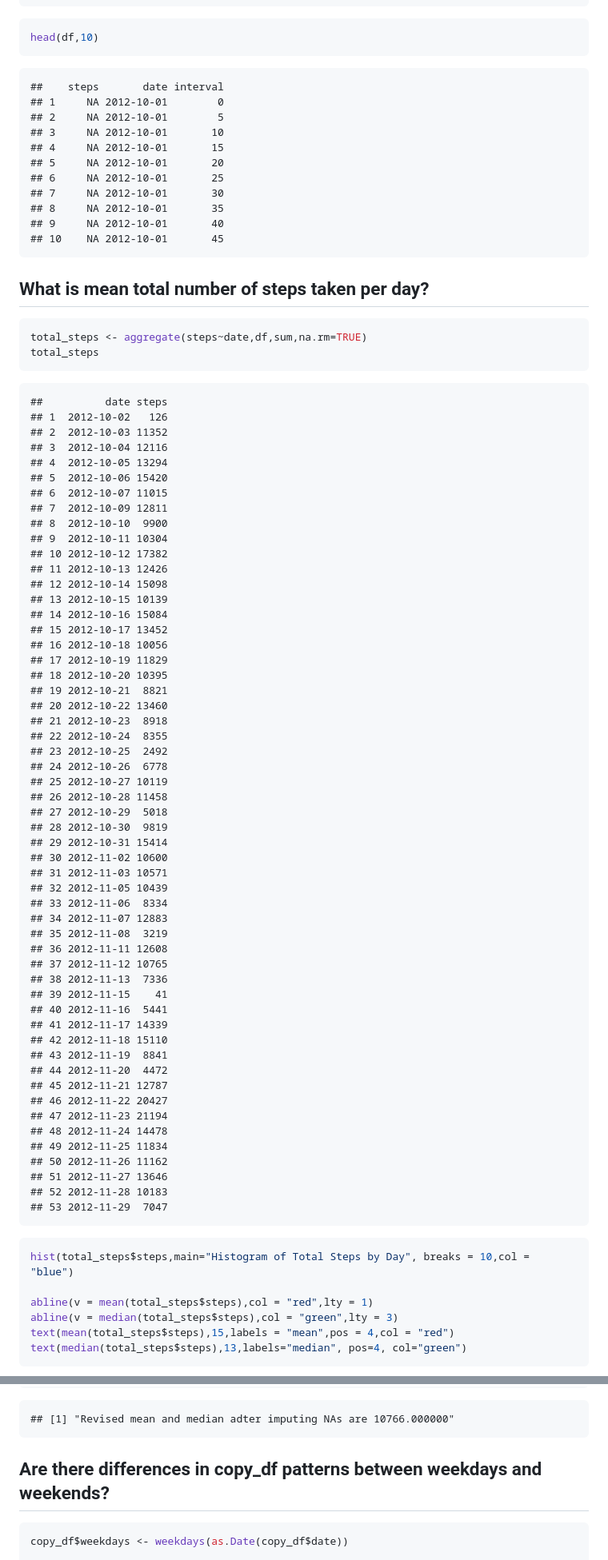
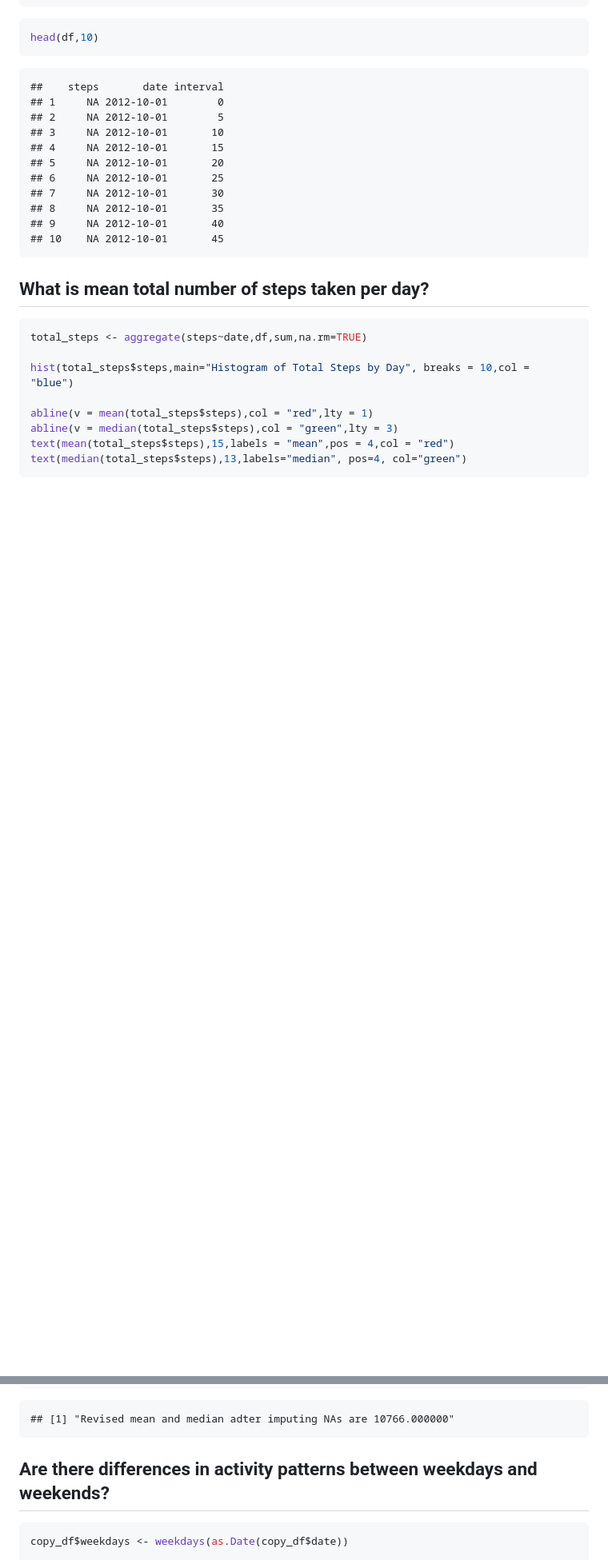
Before and after one commit to ashutosgupta/RR_Final, a Markdown page: PA1_template.md, 2 parts joined by grey strips. Shown: that part at 80% size. Rendered like a GitHub page; blank space fills up the shorter version.

````diff
--- a/PA1_template.md
+++ b/PA1_template.md
@@ -106,67 +110,7 @@ head(df,10)
 
 ```r
 total_steps <- aggregate(steps~date,df,sum,na.rm=TRUE)
-total_steps
-```
 
-```
-##          date steps
-## 1  2012-10-02   126
-## 2  2012-10-03 11352
-## 3  2012-10-04 12116
-## 4  2012-10-05 13294
-## 5  2012-10-06 15420
-## 6  2012-10-07 11015
-## 7  2012-10-09 12811
-## 8  2012-10-10  9900
-## 9  2012-10-11 10304
-## 10 2012-10-12 17382
-## 11 2012-10-13 12426
-## 12 2012-10-14 15098
-## 13 2012-10-15 10139
-## 14 2012-10-16 15084
-## 15 2012-10-17 13452
-## 16 2012-10-18 10056
-## 17 2012-10-19 11829
-## 18 2012-10-20 10395
-## 19 2012-10-21  8821
-## 20 2012-10-22 13460
-## 21 2012-10-23  8918
-## 22 2012-10-24  8355
-## 23 2012-10-25  2492
-## 24 2012-10-26  6778
-## 25 2012-10-27 10119
-## 26 2012-10-28 11458
-## 27 2012-10-29  5018
-## 28 2012-10-30  9819
-## 29 2012-10-31 15414
-## 30 2012-11-02 10600
-## 31 2012-11-03 10571
-## 32 2012-11-05 10439
-## 33 2012-11-06  8334
-## 34 2012-11-07 12883
-## 35 2012-11-08  3219
-## 36 2012-11-11 12608
-## 37 2012-11-12 10765
-## 38 2012-11-13  7336
-## 39 2012-11-15    41
-## 40 2012-11-16  5441
-## 41 2012-11-17 14339
-## 42 2012-11-18 15110
-## 43 2012-11-19  8841
-## 44 2012-11-20  4472
-## 45 2012-11-21 12787
-## 46 2012-11-22 20427
-## 47 2012-11-23 21194
-## 48 2012-11-24 14478
-## 49 2012-11-25 11834
-## 50 2012-11-26 11162
-## 51 2012-11-27 13646
-## 52 2012-11-28 10183
-## 53 2012-11-29  7047
-```
-
-```r
 hist(total_steps$steps,main="Histogram of Total Steps by Day", breaks = 10,col = "blue")
 
 abline(v = mean(total_steps$steps),col = "red",lty = 1)
@@ -360,7 +277,7 @@ sprintf("Revised mean and median adter imputing NAs are %f",round(y,0))
 ## [1] "Revised mean and median adter imputing NAs are 10766.000000"
 ```
 
-## Are there differences in copy_df patterns between weekdays and weekends?
+## Are there differences in activity patterns between weekdays and weekends?
 
 
 ```r
````
Also changed, not shown: other parts of PA1_template.md (+17 -40 lines), figure/unnamed-chunk-3-1.png, 2 other files.
